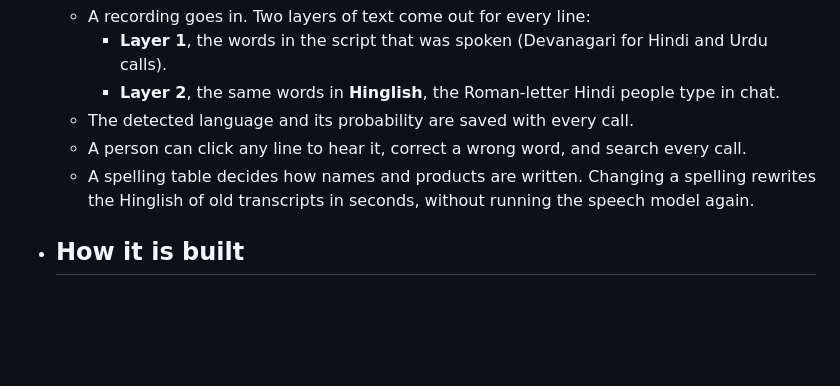
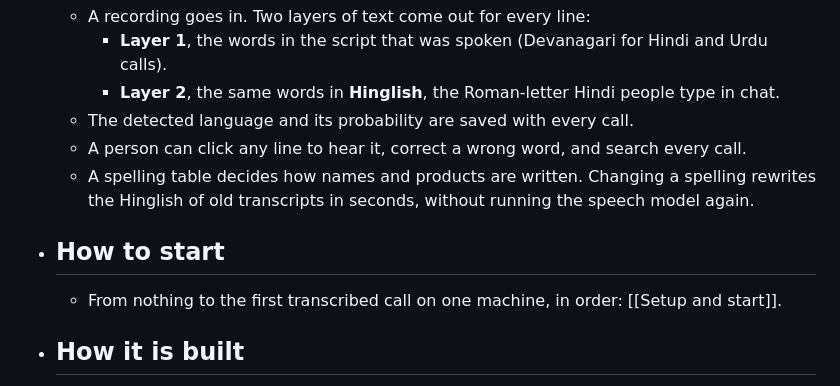
Before and after one commit to likho-ai/likho-docs, a Markdown page: pages/Introduction.md, the part around the change. Rendered like a GitHub page; blank space fills up the shorter version.

Commit message:
Setup and start: from nothing to the first transcribed call on one machine, in order
Co-Authored-By: Claude Fable 5.1 <noreply@anthropic.com>

```diff
--- a/pages/Introduction.md
+++ b/pages/Introduction.md
@@ -7,6 +7,8 @@
 	- The detected language and its probability are saved with every call.
 	- A person can click any line to hear it, correct a wrong word, and search every call.
 	- A spelling table decides how names and products are written. Changing a spelling rewrites the Hinglish of old transcripts in seconds, without running the speech model again.
+- ## How to start
+	- From nothing to the first transcribed call on one machine, in order: [[Setup and start]].
 - ## How it is built
 	- Small services, each in its own repository with its own data: [[Services]].
 	- One event bus, a gateway, login, Kubernetes and CI/CD: [[Platform]].
```
Also changed, not shown: pages/Setup and start.md (added, +78 -0 lines).
